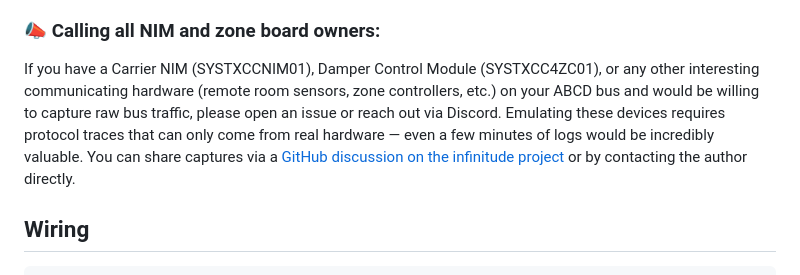
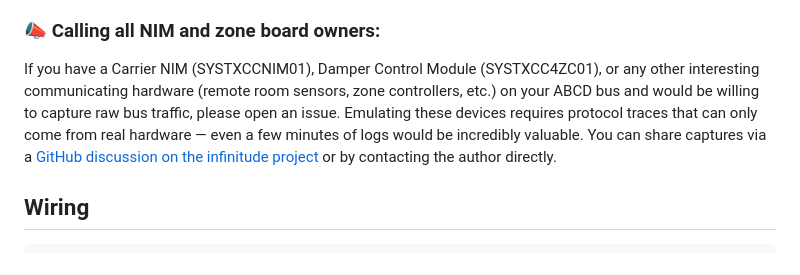
Before and after one commit to nebulous/infinitesp, a Markdown page: README.md, the part around the change. GitHub-like rendering.

Commit message:
Refine request for capturing raw bus traffic
Removed redundant wording in the request for capturing raw bus traffic.

```diff
--- a/README.md
+++ b/README.md
@@ -32,7 +32,7 @@ Generic ESP32 dev boards with a separate RS485 transceiver module should also wo
 > **Note:** The Waveshare board's RS485 auto-direction circuit has a time constant too short for reliable operation at 38400 baud. The circuit assumes the UART idle state (HIGH) means "stop transmitting," so runs of consecutive `1` bits cause it to stop driving the bus mid-byte. On an insufficiently-biased bus, the line voltage collapses and the receiver reads garbage. **However**, on a live Carrier ABCD bus, the existing equipment provides strong biasing (pull-up on A, pull-down on B) that holds the bus in a logic `1` state when the driver cuts out — masking the flaw. If you see TX corruption in testing or on an unusual bus configuration, you can potentially add external biasing resistors, bypass the onboard transceiver entirely with a [pico-HAT-compatible RS485 module](https://amzn.to/4eMssT1) which plugs right into the header, or if you're brave, desperate, or foolish modify the SMD components on the board.
 
 ### 📣 Calling all NIM and zone board owners:
-If you have a Carrier NIM (SYSTXCCNIM01), Damper Control Module (SYSTXCC4ZC01), or any other interesting communicating hardware (remote room sensors, zone controllers, etc.) on your ABCD bus and would be willing to capture raw bus traffic, please open an issue or reach out via Discord. Emulating these devices requires protocol traces that can only come from real hardware — even a few minutes of logs would be incredibly valuable. You can share captures via a [GitHub discussion on the infinitude project](https://github.com/nebulous/infinitude/discussions) or by contacting the author directly.
+If you have a Carrier NIM (SYSTXCCNIM01), Damper Control Module (SYSTXCC4ZC01), or any other interesting communicating hardware (remote room sensors, zone controllers, etc.) on your ABCD bus and would be willing to capture raw bus traffic, please open an issue. Emulating these devices requires protocol traces that can only come from real hardware — even a few minutes of logs would be incredibly valuable. You can share captures via a [GitHub discussion on the infinitude project](https://github.com/nebulous/infinitude/discussions) or by contacting the author directly.
 
 
 ## Wiring
```
